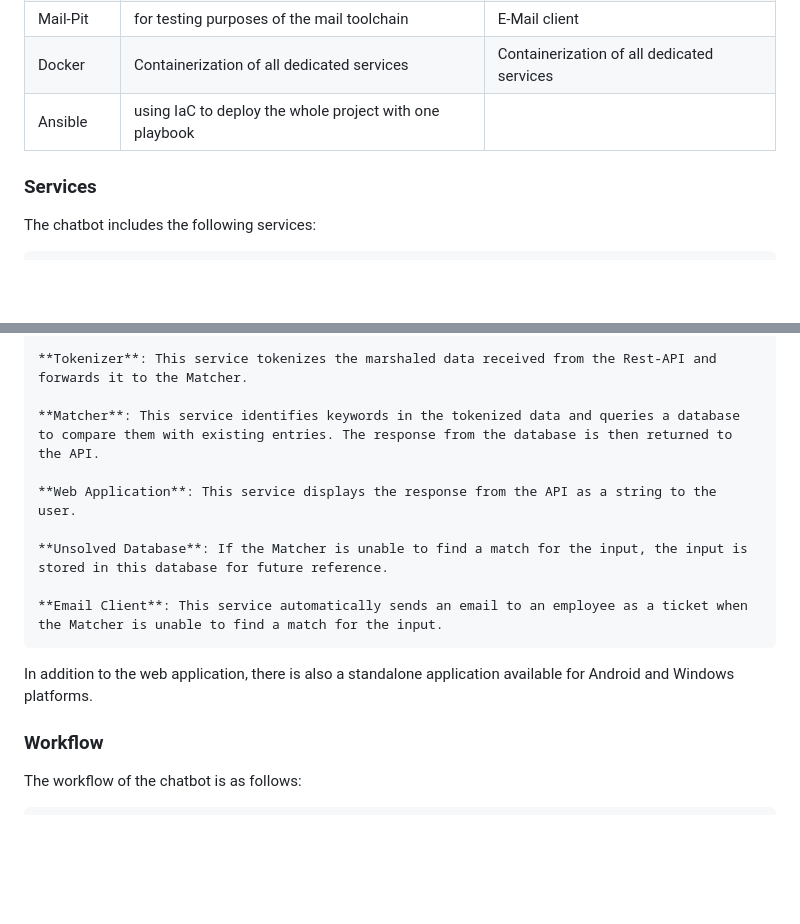
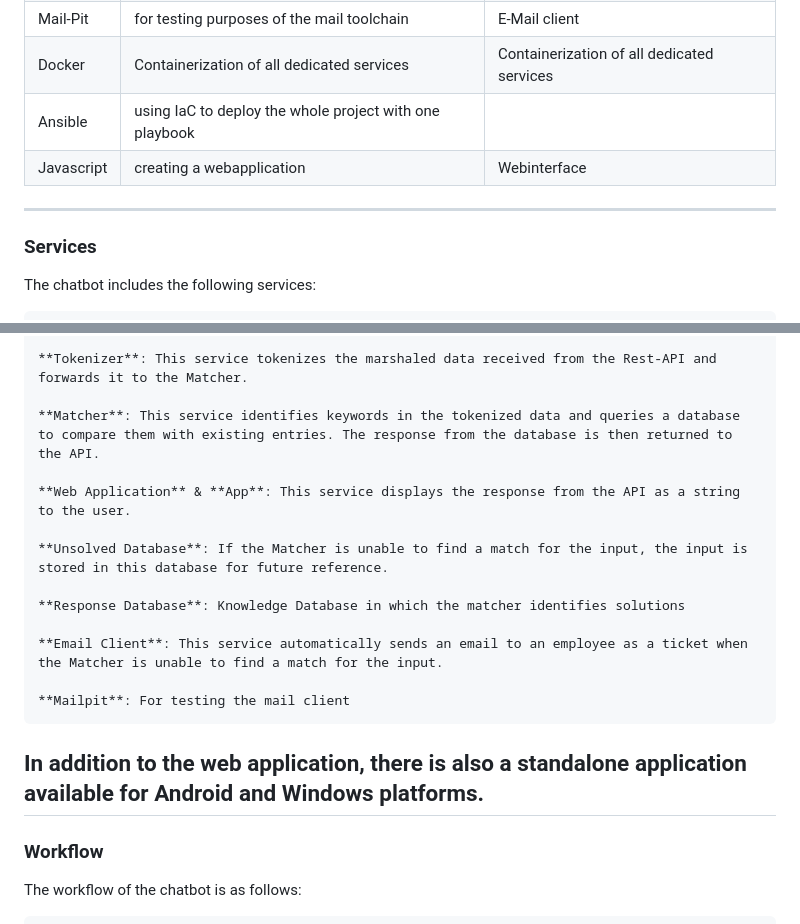
Before and after one commit to BHH-IT-Jahrgang2022/Pb2ITECHBotCH2LLG, a Markdown page: README.md, 2 parts joined by grey strips. GitHub-like rendering; blank space fills up the shorter version.

Commit message:
feat: added readme.md

```diff
--- a/README.md
+++ b/README.md
@@ -20,8 +19,9 @@ The features of the chatbot have been designed such that all components are impl
 | Mail-Pit | for testing purposes of the mail toolchain              | E-Mail client                                  |
 | Docker   | Containerization of all dedicated services              | Containerization of all dedicated services     |
 | Ansible  | using IaC to deploy the whole project with one playbook |                                                |
+|Javascript| creating a webapplication                               | Webinterface                                   |
 
-
+---
 ### Services
 
 The chatbot includes the following services:
@@ -34,14 +34,19 @@ The chatbot includes the following services:
 
     **Matcher**: This service identifies keywords in the tokenized data and queries a database to compare them with existing entries. The response from the database is then returned to the API.
 
-    **Web Application**: This service displays the response from the API as a string to the user.
+    **Web Application** & **App**: This service displays the response from the API as a string to the user.
 
     **Unsolved Database**: If the Matcher is unable to find a match for the input, the input is stored in this database for future reference.
 
+    **Response Database**: Knowledge Database in which the matcher identifies solutions
+
     **Email Client**: This service automatically sends an email to an employee as a ticket when the Matcher is unable to find a match for the input.
 
+    **Mailpit**: For testing the mail client
+
+
 In addition to the web application, there is also a standalone application available for Android and Windows platforms.
-
+---
 ### Workflow
 
 The workflow of the chatbot is as follows:
```
Also changed, not shown: other parts of README.md (+2 -1 lines).
